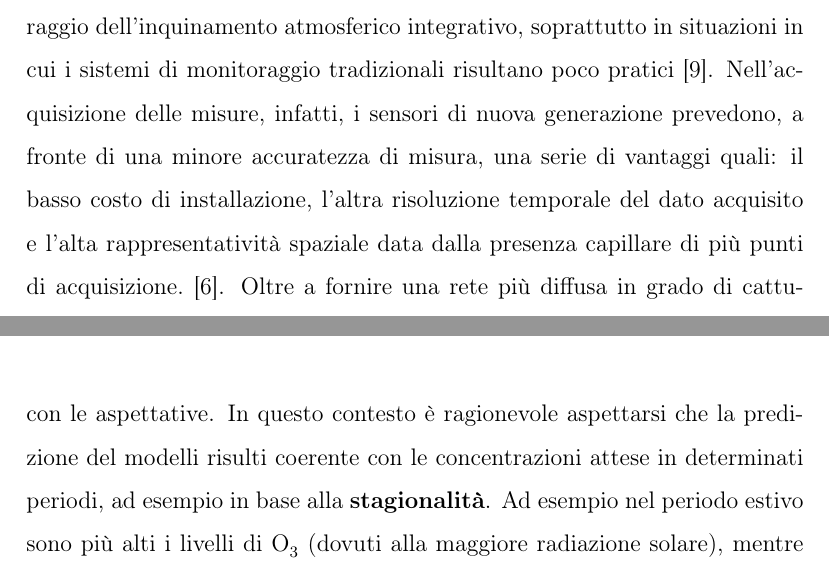
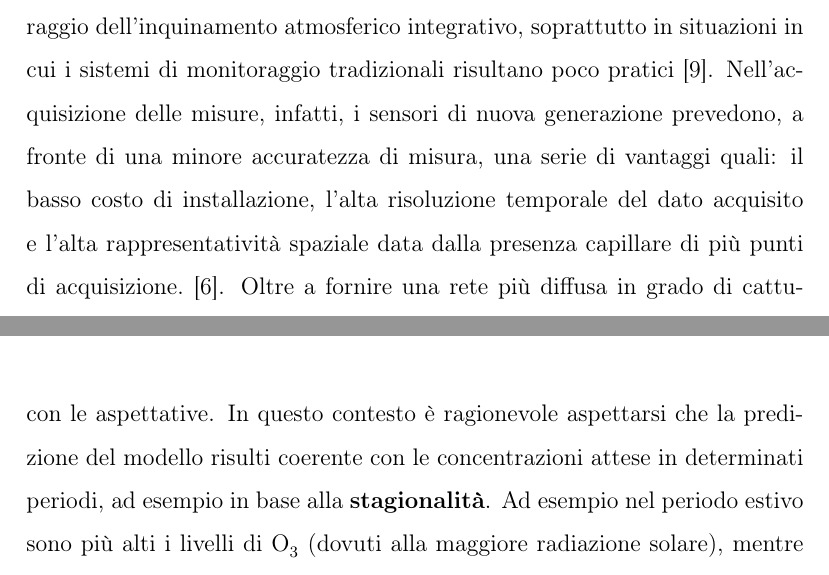
Before and after one commit to n3d1117/airqino-calibration, a LaTeX thesis (thesis/thesis/thesis.tex, which reads thesis/thesis/files/calibrazione.tex, thesis/thesis/files/introduzione.tex): two parts of pages 10 and 100 of 129, joined at a grey line, cut so that both start at the same text. Compiled offline with pdfLaTeX.

Commit message:
update presentation and thesis

```diff
--- a/thesis/thesis/files/calibrazione.tex
+++ b/thesis/thesis/files/calibrazione.tex
@@ -1182,7 +1182,7 @@ Un modello che si adatta bene ai dati potrebbe non avere lo stesso successo nell
 
 Per questo motivo, la corretta convalida di un modello sviluppato per prevedere nuove osservazioni dovrebbe sempre implicare una fase di validazione fatta sul campo (\textit{field validation}).
 
-Una delle procedure per validare un modello di regressione consiste nel testarlo su nuove osservazioni (non viste in fase di addestramento) per poi valutare se le prestazioni predittive del modello siano effettivamente in linea con le aspettative. In questo contesto è ragionevole aspettarsi che la predizione del modelli risulti coerente con le concentrazioni attese in determinati periodi, ad esempio in base alla \textbf{stagionalità}. Ad esempio nel periodo estivo sono più alti i livelli di \ce{O3} (dovuti alla maggiore radiazione solare), mentre nel periodo invernale salgono i valori di \ce{NO2} e \ce{PM}, dovuti sia al traffico che agli impianti di riscaldamento.
+Una delle procedure per validare un modello di regressione consiste nel testarlo su nuove osservazioni (non viste in fase di addestramento) per poi valutare se le prestazioni predittive del modello siano effettivamente in linea con le aspettative. In questo contesto è ragionevole aspettarsi che la predizione del modello risulti coerente con le concentrazioni attese in determinati periodi, ad esempio in base alla \textbf{stagionalità}. Ad esempio nel periodo estivo sono più alti i livelli di \ce{O3} (dovuti alla maggiore radiazione solare), mentre nel periodo invernale salgono i valori di \ce{NO2} e \ce{PM}, dovuti sia al traffico che agli impianti di riscaldamento.
 
 Per svolgere la fase di validazione è stato quindi considerato il periodo dal 01/09/21 al 20/11/21, di cui sono disponibili sia le misurazioni della centralina SMART16 di AirQino (ottenute con query sul database) che della stazione ARPAT di Capannori (disponibili sul sito ufficiale tramite API \cite{arpat}).\\
 
--- a/thesis/thesis/files/introduzione.tex
+++ b/thesis/thesis/files/introduzione.tex
@@ -46,7 +46,7 @@ Il monitoraggio della qualità dell’aria è disciplinato in Italia dal DLgs. n
 Queste reti di monitoraggio sono quindi costituite da stazioni dotate di costose strumentazioni, oltretutto con elevati costi di manutenzione; un altro loro limite intrinseco è la rappresentatività strettamente puntuale delle misure (possono fornire misurazioni dettagliate e altamente accurate \cite{MEAD2013186}, ma soltanto in posizioni precise e sparse per una determinata città) \cite{s16050710}.
 Questo rende difficile raccogliere informazioni rappresentative e affidabili per un'intera area urbana e, quindi, formare un quadro più chiaro sull'andamento dell'inquinamento. \cite{s16050710}
 
-In questo scenario si inseriscono i nuovi sensori \textit{low-cost} per il monitoraggio dell’inquinamento atmosferico integrativo, soprattutto in situazioni in cui i sistemi di monitoraggio tradizionali risultano poco pratici \cite{doi:10.1021/es4022602}. Nell’acquisizione delle misure, infatti, i sensori di nuova generazione prevedono, a fronte di una minore accuratezza di misura, una serie di vantaggi quali: il basso costo di installazione, l'altra risoluzione temporale del dato acquisito e l'alta rappresentatività spaziale data dalla presenza capillare di più punti di acquisizione. \cite{relazione_alice}.
+In questo scenario si inseriscono i nuovi sensori \textit{low-cost} per il monitoraggio dell’inquinamento atmosferico integrativo, soprattutto in situazioni in cui i sistemi di monitoraggio tradizionali risultano poco pratici \cite{doi:10.1021/es4022602}. Nell’acquisizione delle misure, infatti, i sensori di nuova generazione prevedono, a fronte di una minore accuratezza di misura, una serie di vantaggi quali: il basso costo di installazione, l'alta risoluzione temporale del dato acquisito e l'alta rappresentatività spaziale data dalla presenza capillare di più punti di acquisizione. \cite{relazione_alice}.
 Oltre a fornire una rete più diffusa in grado di catturare efficacemente la variabilità dell'inquinamento atmosferico, il dispiegamento di sensori a basso costo in numero significativo può anche aiutare a valutare l'esposizione in tempo reale in modo da progettare strategie di mitigazione. \cite{KUMAR2015199}
 
 La stessa direttiva europea 2008/50/CE \cite{direttiva} ha legittimato l’utilizzo di tali sensori, riconoscendo e regolamentando l’acquisizione di misure aggiuntive, anche a minor costo e minor precisione, ma che permettano di avere un quadro più completo (sia nello spazio che nel tempo) della qualità dell’aria. \cite{relazione_alice}
```
